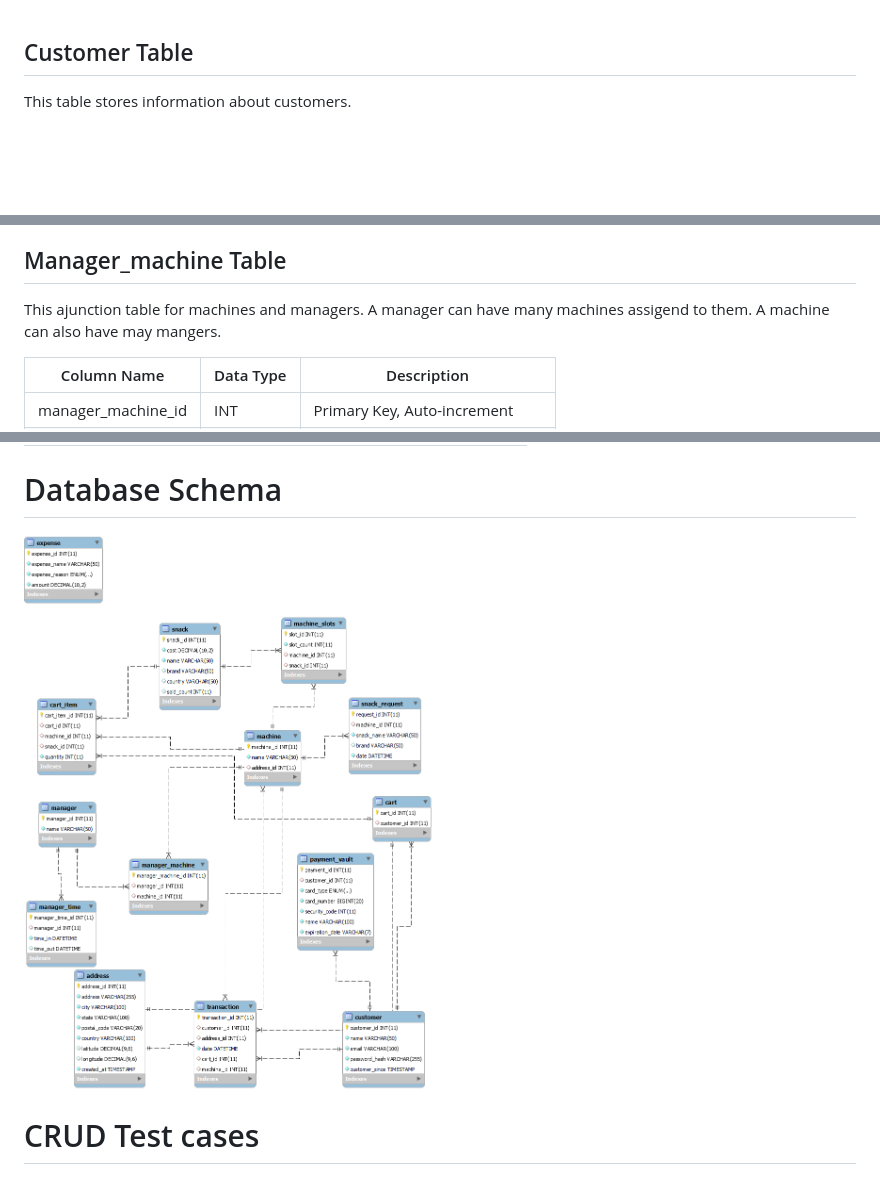
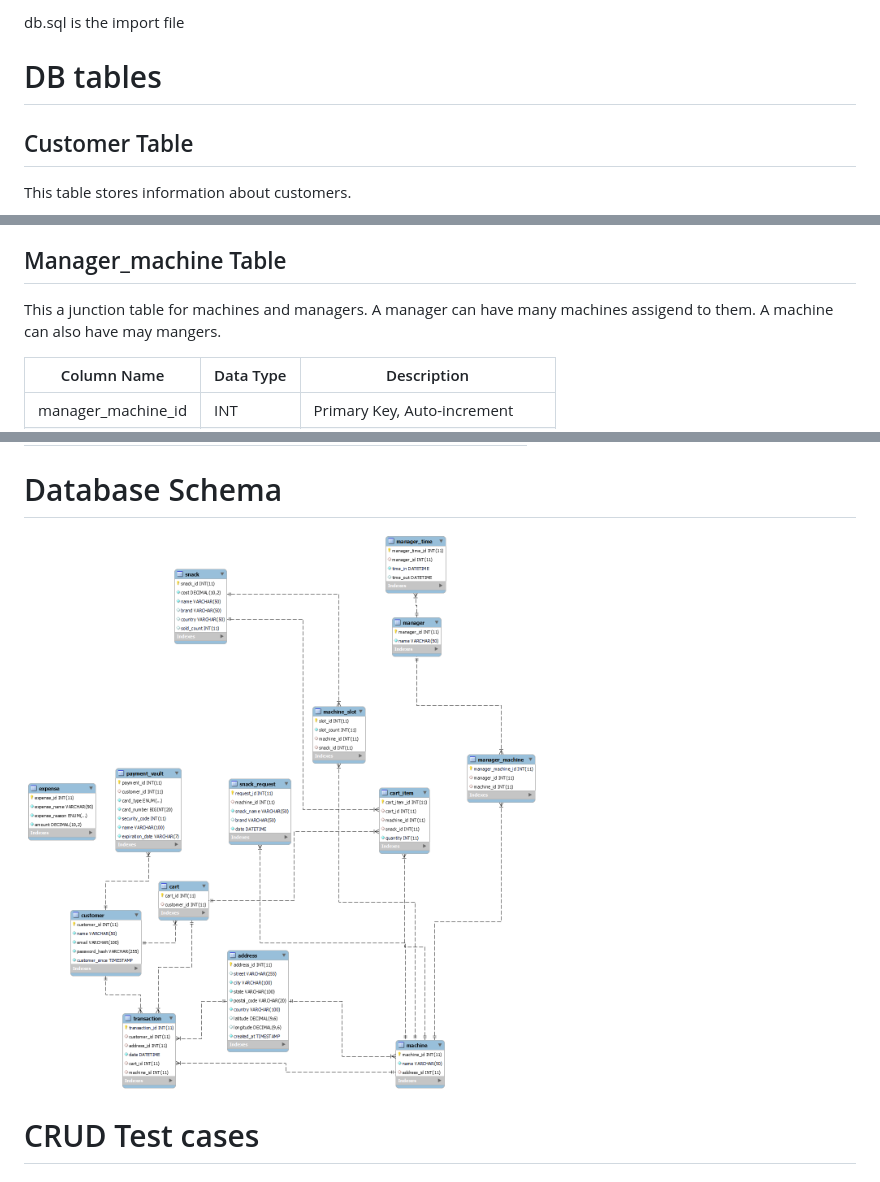
Before and after one commit to SamHendricks105/SQL_Vending, a Markdown page: README.md, 3 parts joined by grey strips. Drawn GitHub-style; pictures changed too: images/vending_erd.png; blank space fills up the shorter version.

```diff
--- a/README.md
+++ b/README.md
@@ -1,3 +1,10 @@
+db.sql is the import file
+
+
+
+# DB tables
+
+
 ## Customer Table
 This table stores information about customers.
 
@@ -114,7 +121,7 @@ Stores The names of machine mangers
 | name              | VARCHAR(50)  | Name of manager                                  |
 
 ## Manager_machine Table
-This ajunction table for machines and managers. A manager can have many machines assigend to them.
+This a junction table for machines and managers. A manager can have many machines assigend to them.
 A machine can also have may mangers.
 
 | Column Name       | Data Type    | Description                                      |
```
Also changed, not shown: 1 other file.
